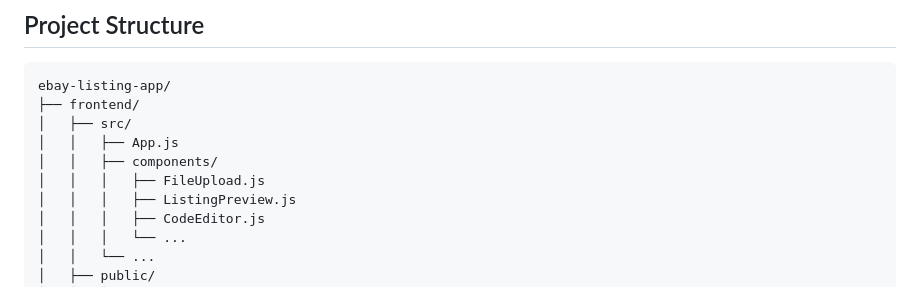
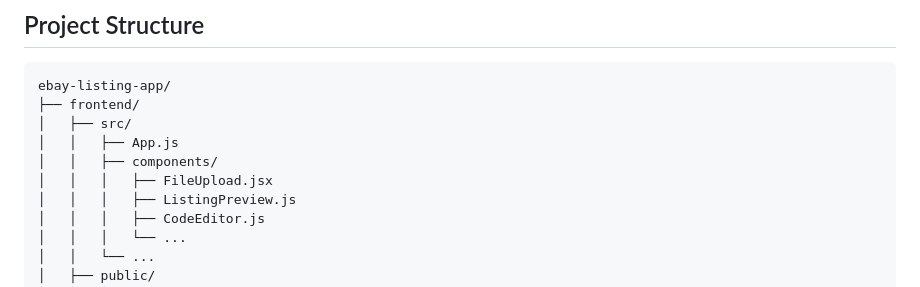
Before and after one commit to seregonwar/Ebay-listingApp, a Markdown page: README.md, the part around the change. Rendered like a GitHub page.

```diff
--- a/README.md
+++ b/README.md
@@ -22,7 +22,7 @@ ebay-listing-app/
 │   ├── src/
 │   │   ├── App.js
 │   │   ├── components/
-│   │   │   ├── FileUpload.js
+│   │   │   ├── FileUpload.jsx
 │   │   │   ├── ListingPreview.js
 │   │   │   ├── CodeEditor.js
 │   │   │   └── ...
```
